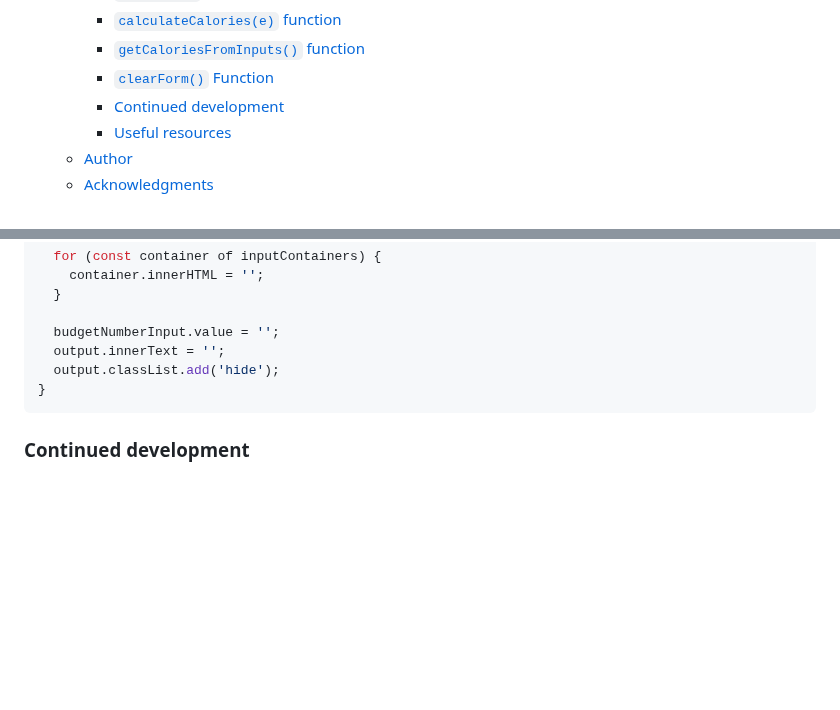
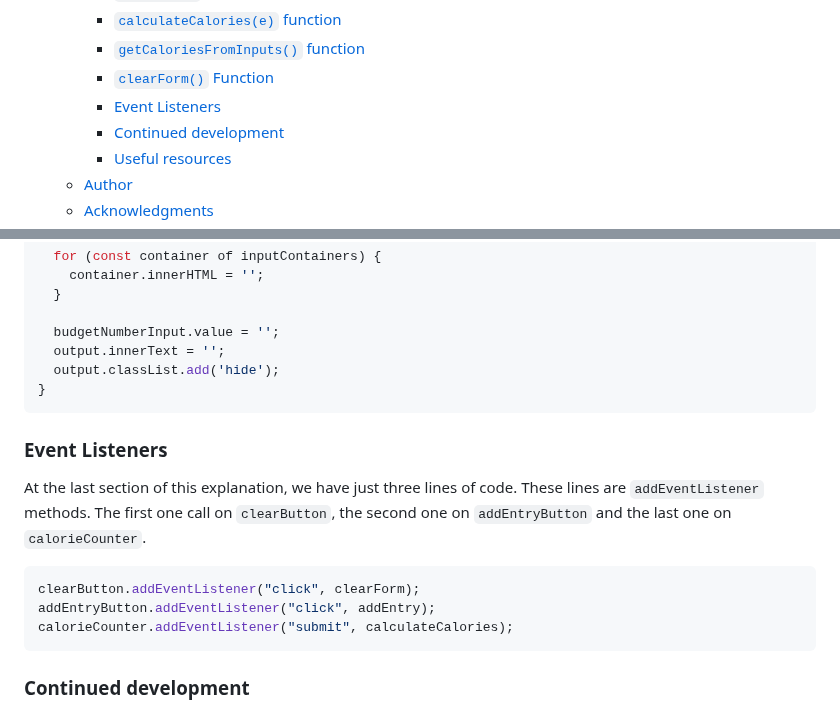
Before and after one commit to Mateus-A-Carvalho/javascript-algorithms-data-structures-fcc, a Markdown page: calorie-counter/README.md, 2 parts joined by grey strips. GitHub-like rendering; blank space fills up the shorter version.

Commit message:
doc: add section on Event Listeners in README

````diff
--- a/calorie-counter/README.md
+++ b/calorie-counter/README.md
@@ -19,6 +19,7 @@ This is a solution to the [Calouries Counter - Freecodecamp.org](https://www.fre
     - [`calculateCalories(e)` function](#calculatecaloriese-function)
     - [`getCaloriesFromInputs()` function](#getcaloriesfrominputs-function)
     - [`clearForm()` Function](#clearform-function)
+    - [Event Listeners](#event-listeners)
     - [Continued development](#continued-development)
     - [Useful resources](#useful-resources)
   - [Author](#author)
@@ -218,6 +219,16 @@ const inputContainers = Array.from(document.querySelectorAll('.input-container')
 }
 ```
 
+### Event Listeners
+
+At the last section of this explanation, we have just three lines of code. These lines are `addEventListener` methods. The first one call on `clearButton`, the second one on `addEntryButton` and the last one on `calorieCounter`.
+
+```javascript
+clearButton.addEventListener("click", clearForm);
+addEntryButton.addEventListener("click", addEntry);
+calorieCounter.addEventListener("submit", calculateCalories);
+```
+
 ### Continued development
 
 Use this section to outline areas that you want to continue focusing on in future projects. These could be concepts you're still not completely comfortable with or techniques you found useful that you want to refine and perfect.
````
